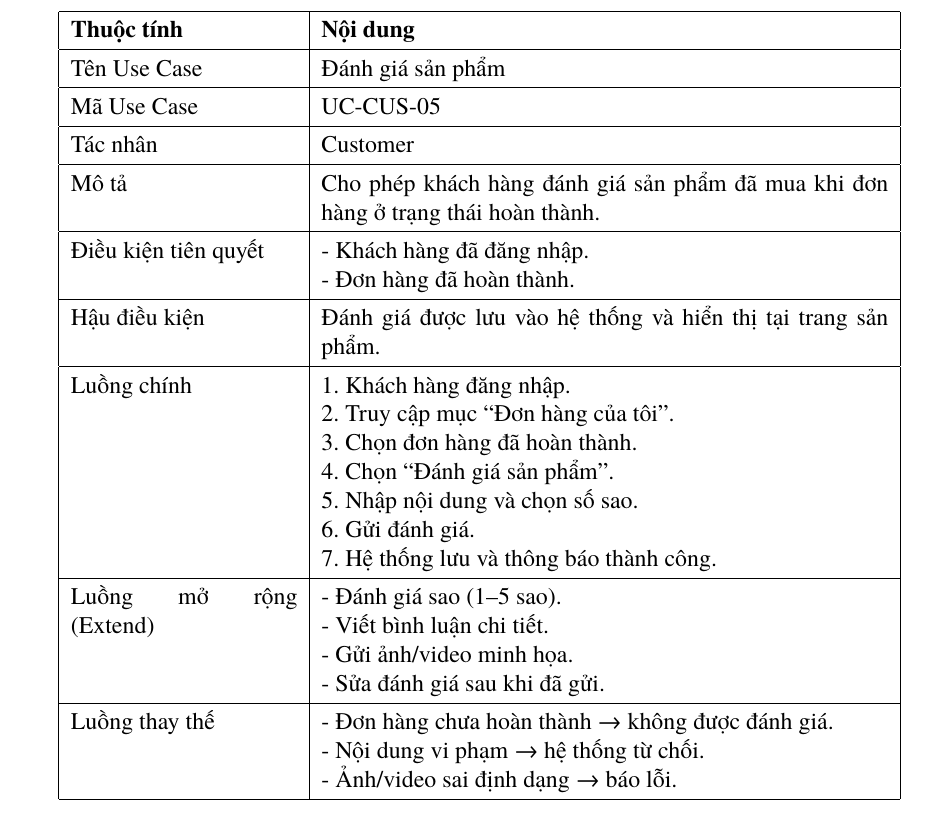
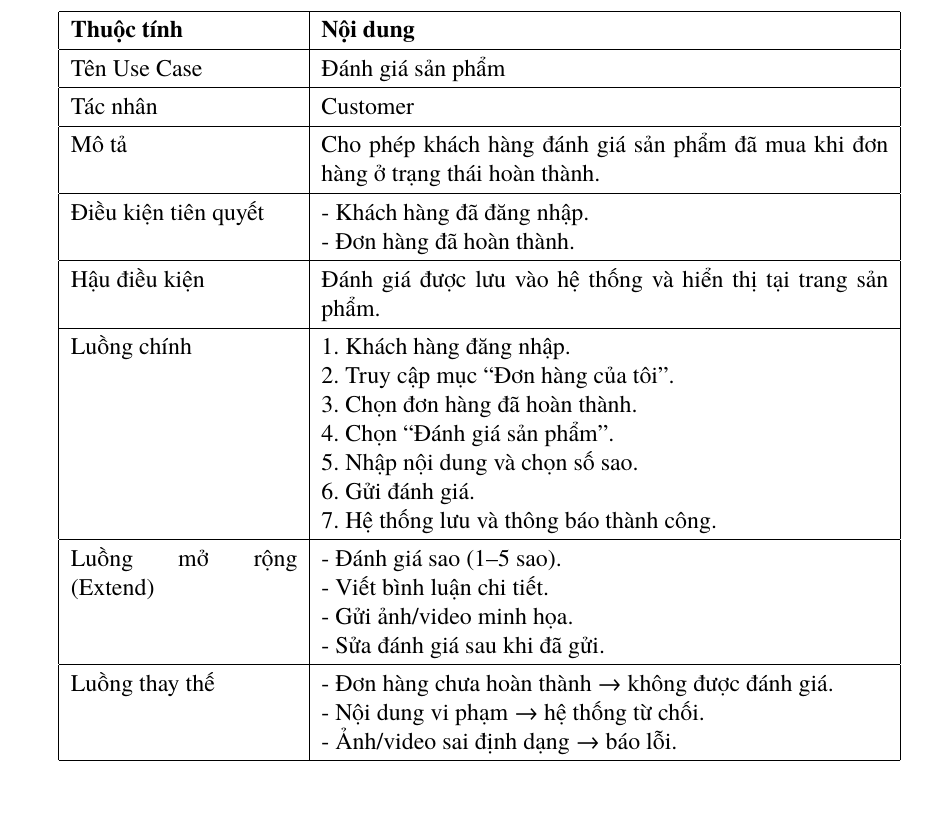
Before and after one commit to Toru2004/GlowUp_Latex, a LaTeX document (main.tex, which reads chapters/main/chapter2/section2.tex): part of page 26 of 53, cut so that both start at the same text. Compiled offline with XeLaTeX.

Commit message:
add section2.tex

```diff
--- a/chapters/main/chapter2/section2.tex
+++ b/chapters/main/chapter2/section2.tex
@@ -444,7 +444,7 @@ Nếu xảy ra lỗi hệ thống hoặc không tìm thấy đánh giá, hệ th
     \centering
     \includegraphics[width=1\textwidth]{graphics/main/chapter2/section2/usecasecusdg.png}
     \caption{Use case Diagram đánh giá sản phẩm }
-    \label{fig:usecase_acne}
+    \label{fig:usecase_gdg}
 \end{figure}
 
 %đặc tả khách hàng đánh giá sản phẩm
@@ -458,8 +458,6 @@ Nếu xảy ra lỗi hệ thống hoặc không tìm thấy đánh giá, hệ th
 \textbf{Thuộc tính} & \textbf{Nội dung} \\ \hline
 
 Tên Use Case & Đánh giá sản phẩm \\ \hline
-
-Mã Use Case & UC-CUS-05 \\ \hline
 
 Tác nhân & Customer \\ \hline
 
```
Also changed, not shown: chapters/main/chapter2/section2.tex (2 more changed lines).
